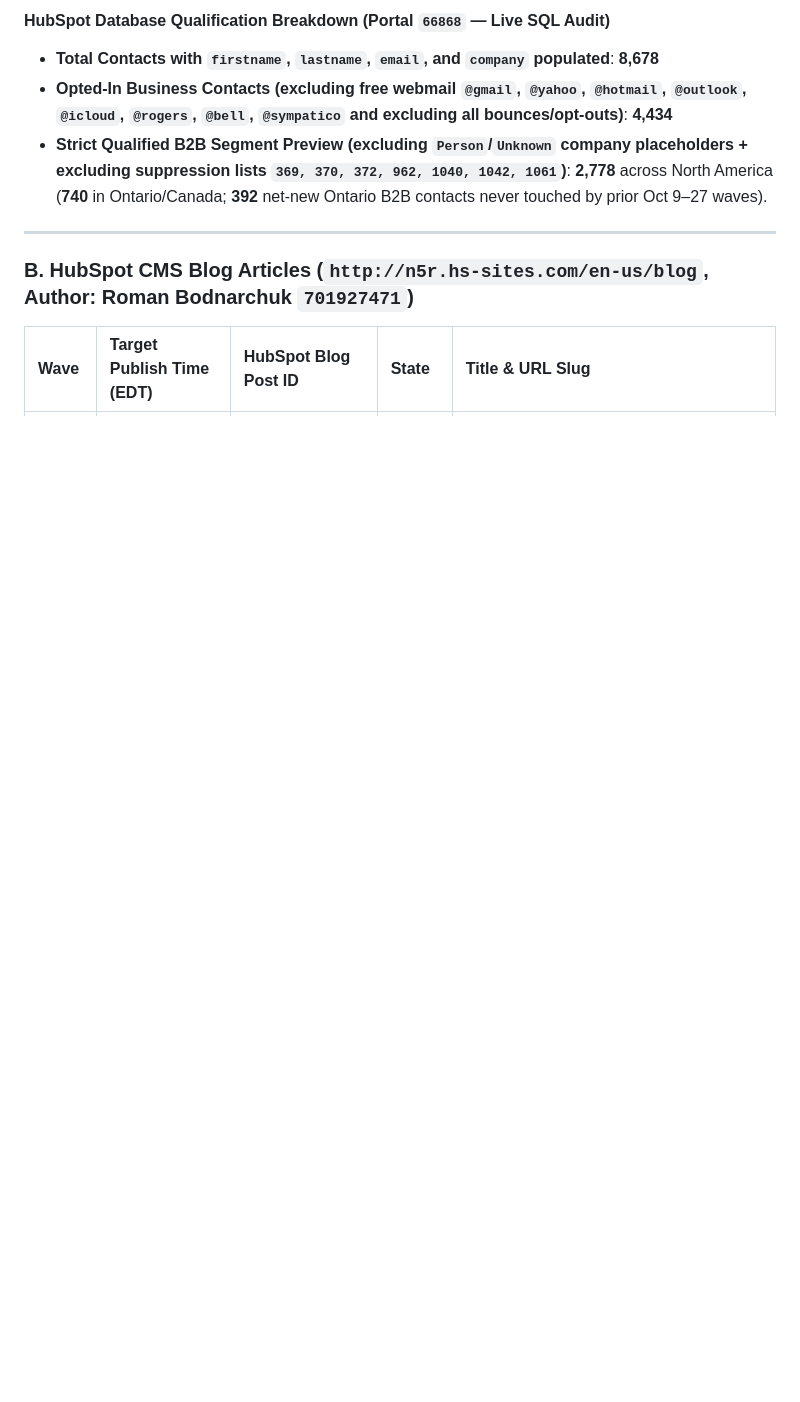
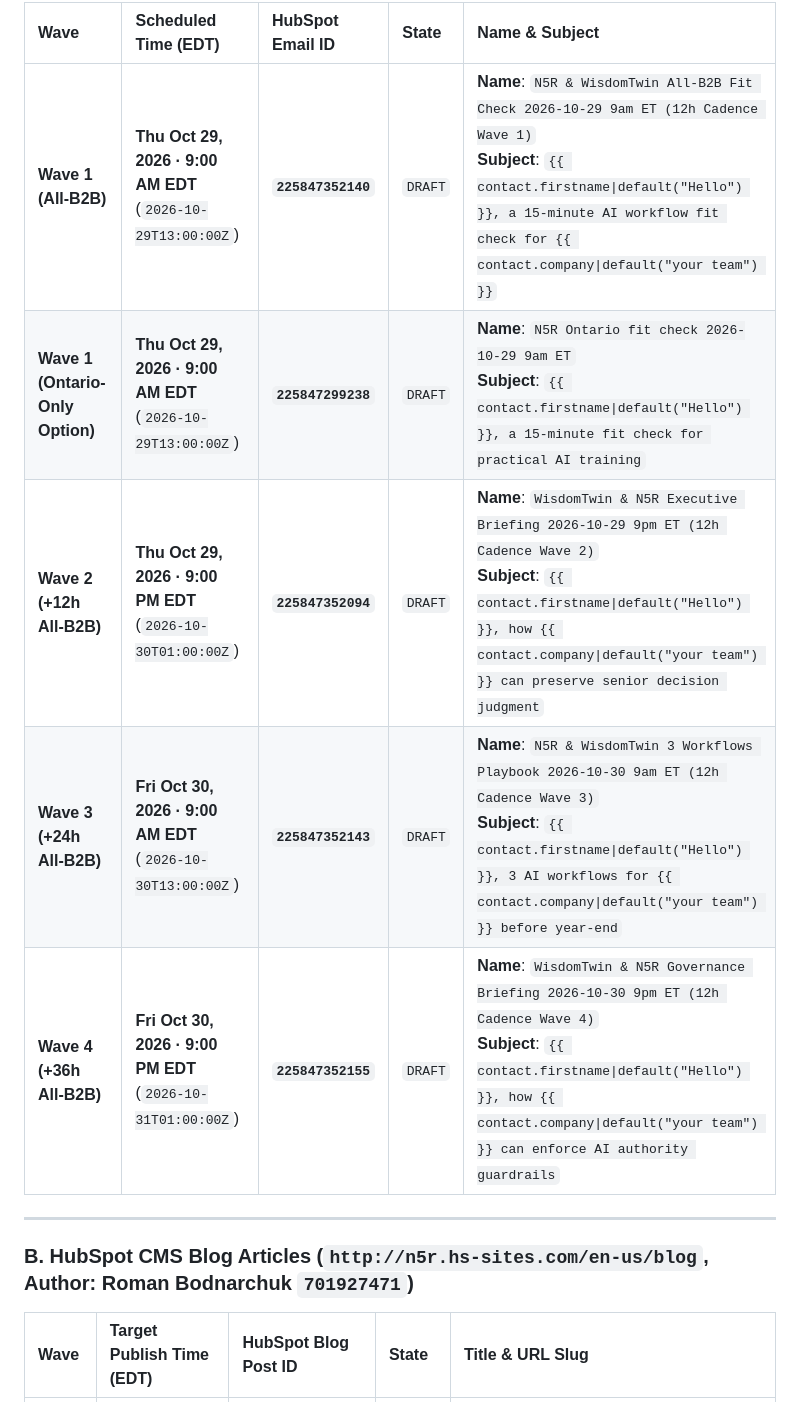
Before and after one commit to RomanBodnarchuk/wisdomtwin-three-rooms, a Markdown page: docs/campaigns/OCTOBER-29-12H-CAMPAIGN-KIT.md, the part around one of its changes. GitHub-like rendering; blank space fills up the shorter version.

```diff
--- a/docs/campaigns/OCTOBER-29-12H-CAMPAIGN-KIT.md
+++ b/docs/campaigns/OCTOBER-29-12H-CAMPAIGN-KIT.md
@@ -22,8 +26,11 @@ All assets below have been created and staged in **DRAFT** or **Scheduled Unpubl
 
-#### HubSpot Database Qualification Breakdown (Portal `66868` — Live SQL Audit)
-- **Total Contacts with `firstname`, `lastname`, `email`, and `company` populated**: **8,678**
-- **Opted-In Business Contacts (excluding free webmail `@gmail`, `@yahoo`, `@hotmail`, `@outlook`, `@icloud`, `@rogers`, `@bell`, `@sympatico` and excluding all bounces/opt-outs)**: **4,434**
-- **Strict Qualified B2B Segment Preview (excluding `Person`/`Unknown` company placeholders + excluding suppression lists `369, 370, 372, 962, 1040, 1042, 1061`)**: **2,778** across North America (**740** in Ontario/Canada; **392** net-new Ontario B2B contacts never touched by prior Oct 9–27 waves).
+| Wave | Scheduled Time (EDT) | HubSpot Email ID | State | Name & Subject |
+| :--- | :--- | :--- | :--- | :--- |
+| **Wave 1 (All-B2B)** | **Thu Oct 29, 2026 · 9:00 AM EDT** (`2026-10-29T13:00:00Z`) | **`225847352140`** | `DRAFT` | **Name**: `N5R & WisdomTwin All-B2B Fit Check 2026-10-29 9am ET (12h Cadence Wave 1)`<br>**Subject**: `{{ contact.firstname\|default("Hello") }}, a 15-minute AI workflow fit check for {{ contact.company\|default("your team") }}` |
+| **Wave 1 (Ontario-Only Option)** | **Thu Oct 29, 2026 · 9:00 AM EDT** (`2026-10-29T13:00:00Z`) | **`225847299238`** | `DRAFT` | **Name**: `N5R Ontario fit check 2026-10-29 9am ET`<br>**Subject**: `{{ contact.firstname\|default("Hello") }}, a 15-minute fit check for practical AI training` |
+| **Wave 2 (+12h All-B2B)** | **Thu Oct 29, 2026 · 9:00 PM EDT** (`2026-10-30T01:00:00Z`) | **`225847352094`** | `DRAFT` | **Name**: `WisdomTwin & N5R Executive Briefing 2026-10-29 9pm ET (12h Cadence Wave 2)`<br>**Subject**: `{{ contact.firstname\|default("Hello") }}, how {{ contact.company\|default("your team") }} can preserve senior decision judgment` |
+| **Wave 3 (+24h All-B2B)** | **Fri Oct 30, 2026 · 9:00 AM EDT** (`2026-10-30T13:00:00Z`) | **`225847352143`** | `DRAFT` | **Name**: `N5R & WisdomTwin 3 Workflows Playbook 2026-10-30 9am ET (12h Cadence Wave 3)`<br>**Subject**: `{{ contact.firstname\|default("Hello") }}, 3 AI workflows for {{ contact.company\|default("your team") }} before year-end` |
+| **Wave 4 (+36h All-B2B)** | **Fri Oct 30, 2026 · 9:00 PM EDT** (`2026-10-31T01:00:00Z`) | **`225847352155`** | `DRAFT` | **Name**: `WisdomTwin & N5R Governance Briefing 2026-10-30 9pm ET (12h Cadence Wave 4)`<br>**Subject**: `{{ contact.firstname\|default("Hello") }}, how {{ contact.company\|default("your team") }} can enforce AI authority guardrails` |
 
 ---
 
```
Also changed, not shown: other parts of docs/campaigns/OCTOBER-29-12H-CAMPAIGN-KIT.md (+36 -36 lines).
